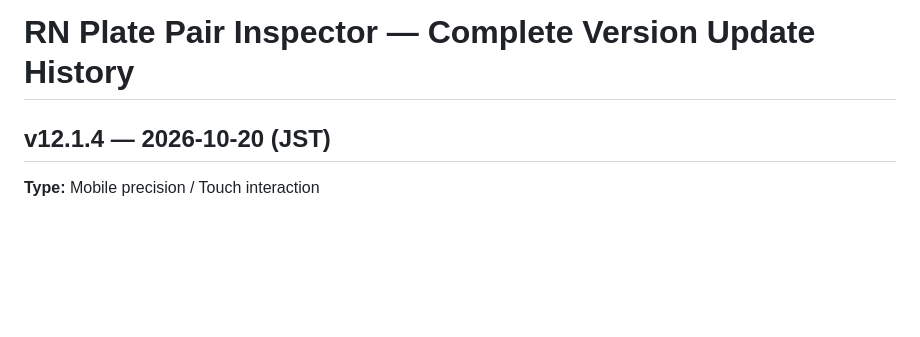
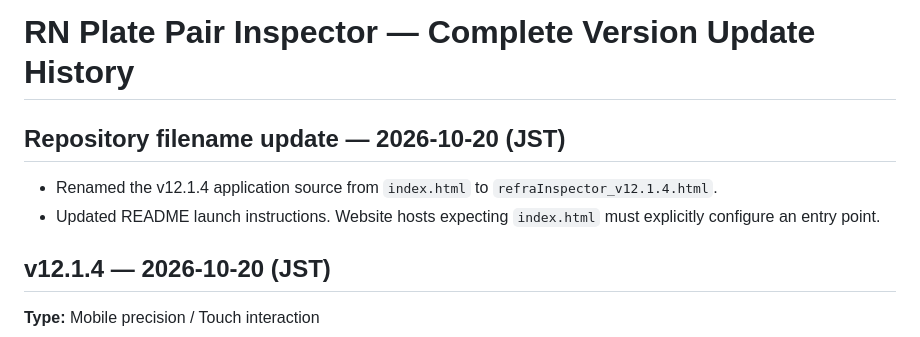
Before and after one commit to Adam1224/refraInspector, a Markdown page: CHANGELOG.md, the part around the change. Rendered like a GitHub page; blank space fills up the shorter version.

Commit message:
Document v12.1.4 source filename change

```diff
--- a/CHANGELOG.md
+++ b/CHANGELOG.md
@@ -1,4 +1,8 @@
 # RN Plate Pair Inspector — Complete Version Update History
+
+## Repository filename update — 2026-10-20 (JST)
+- Renamed the v12.1.4 application source from `index.html` to `refraInspector_v12.1.4.html`.
+- Updated README launch instructions. Website hosts expecting `index.html` must explicitly configure an entry point.
 
 ## v12.1.4 — 2026-10-20 (JST)
 **Type:** Mobile precision / Touch interaction
```
